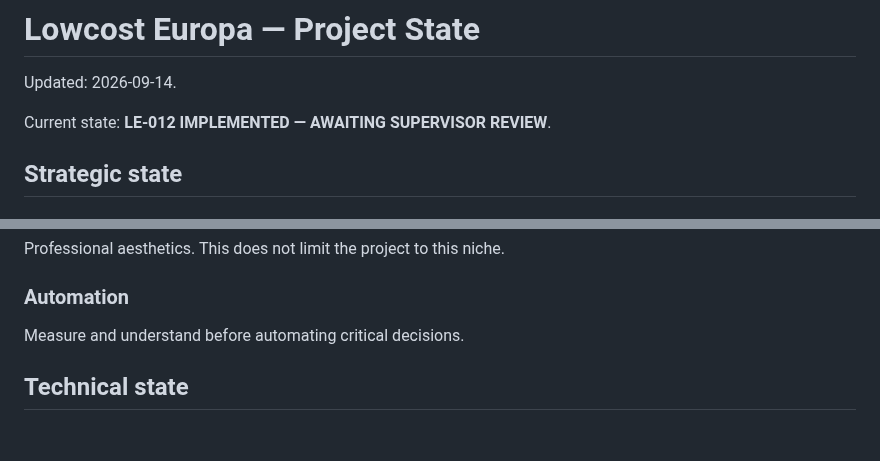
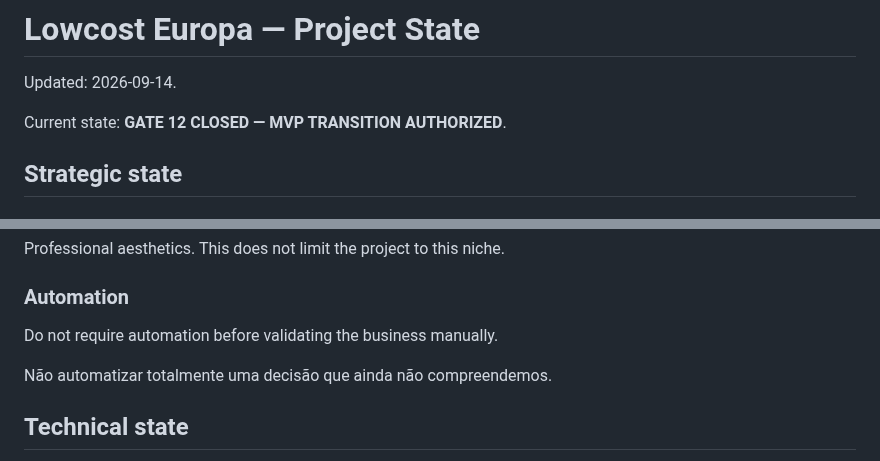
Before and after one commit to martaxi-boss/lowcost-europa, a Markdown page: PROJECT_STATE.md, 2 parts joined by grey strips. Rendered like a GitHub page; blank space fills up the shorter version.

```diff
--- a/PROJECT_STATE.md
+++ b/PROJECT_STATE.md
@@ -2,7 +2,7 @@
 
 Updated: 2026-09-14.
 
-Current state: **LE-012 IMPLEMENTED — AWAITING SUPERVISOR REVIEW**.
+Current state: **GATE 12 CLOSED — MVP TRANSITION AUTHORIZED**.
 
 ## Strategic state
 
@@ -19,7 +19,9 @@ Prioritize products with estimated/verifiable delivery in up to **5 days**. Neve
 Professional aesthetics. This does not limit the project to this niche.
 
 ### Automation
-Measure and understand before automating critical decisions.
+Do not require automation before validating the business manually.
+
+Não automatizar totalmente uma decisão que ainda não compreendemos.
 
 ## Technical state
 
```
Also changed, not shown: other parts of PROJECT_STATE.md (+40 -11 lines).
